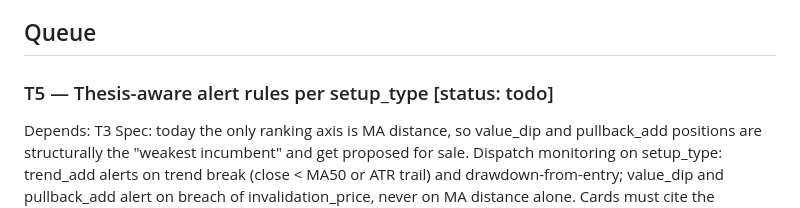
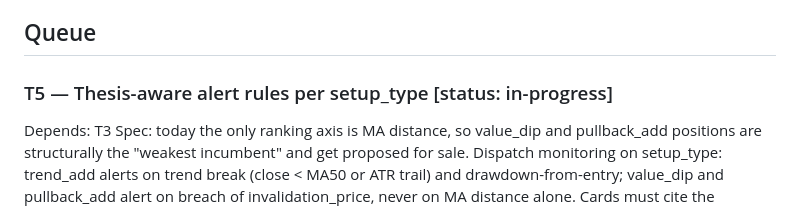
Before and after one commit to HaoweiChan/kuroshio, a Markdown page: tasks/TODO.md, the part around the change. Rendered like a GitHub page.

Commit message:
pr-loop housekeeping: T5 in-progress

```diff
--- a/tasks/TODO.md
+++ b/tasks/TODO.md
@@ -14,7 +14,7 @@ Background and rationale for T1–T10: [docs/PORTFOLIO-PLAN.md](../docs/PORTFOLI
 
 ## Queue
 
-### T5 — Thesis-aware alert rules per setup_type [status: todo]
+### T5 — Thesis-aware alert rules per setup_type [status: in-progress]
 Depends: T3
 Spec: today the only ranking axis is MA distance, so value_dip and pullback_add
 positions are structurally the "weakest incumbent" and get proposed for sale.
```
